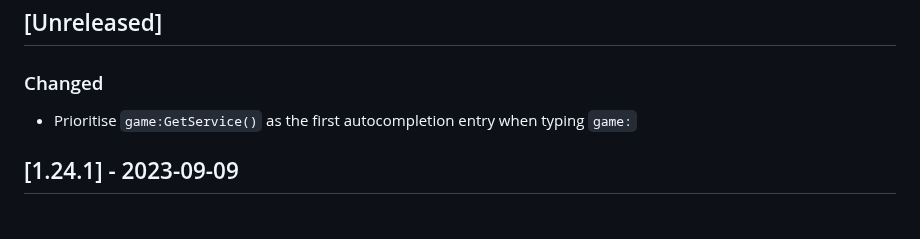
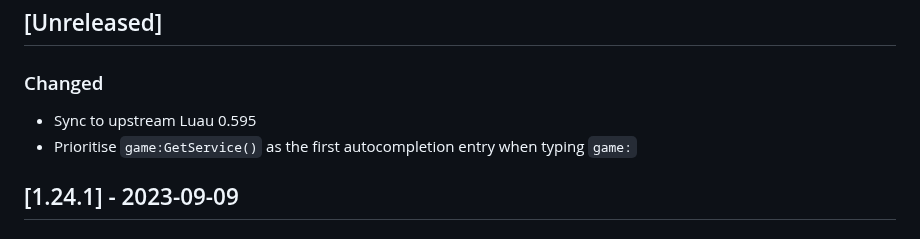
Before and after one commit to JohnnyMorganz/luau-lsp, a Markdown page: CHANGELOG.md, the part around the change. GitHub-like rendering.

Commit message:
Sync to upstream Luau 0.595

```diff
--- a/CHANGELOG.md
+++ b/CHANGELOG.md
@@ -8,6 +8,7 @@ The format is based on [Keep a Changelog](https://keepachangelog.com/en/1.0.0/).
 
 ### Changed
 
+- Sync to upstream Luau 0.595
 - Prioritise `game:GetService()` as the first autocompletion entry when typing `game:`
 
 ## [1.24.1] - 2023-09-09
```
